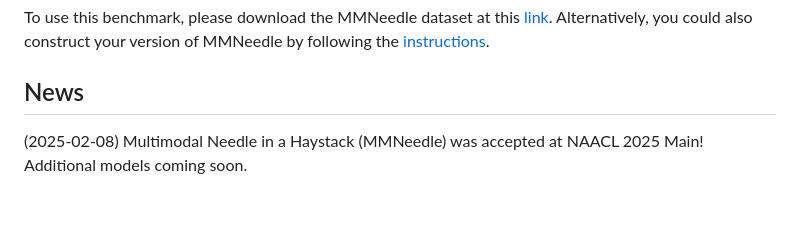
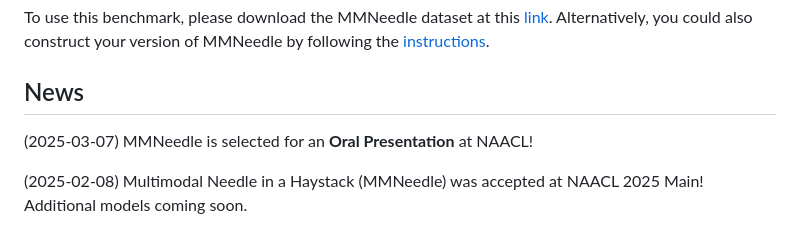
Before and after one commit to mmneedle/mmneedle.github.io, a Markdown page: README.md, the part around the change. GitHub-like rendering; blank space fills up the shorter version.

```diff
--- a/README.md
+++ b/README.md
@@ -7,6 +7,8 @@ H. Wang, H. Shi, S. Tan, W. Qin, W. Wang, T. Zhang, A. Nambi, T. Ganu, H. Wang<b
 To use this benchmark, please download the MMNeedle dataset at this [link](https://drive.google.com/drive/folders/1D2XHmj466e7WA4aY7zLkbdTmp3it2ZPy?usp=sharing). Alternatively, you could also construct your version of MMNeedle by following the [instructions](https://github.com/Wang-ML-Lab/multimodal-needle-in-a-haystack).
 
 ## News
+(2025-03-07) MMNeedle is selected for an **Oral Presentation** at NAACL!
+
 (2025-02-08) Multimodal Needle in a Haystack (MMNeedle) was accepted at NAACL 2025 Main! Additional models coming soon.
 
 (2024-06-24) We released the *leaderboard* for Multimodal Long Context Understanding on [Paper with Code](https://paperswithcode.com/sota/long-context-understanding-on-mmneedle)!
```
